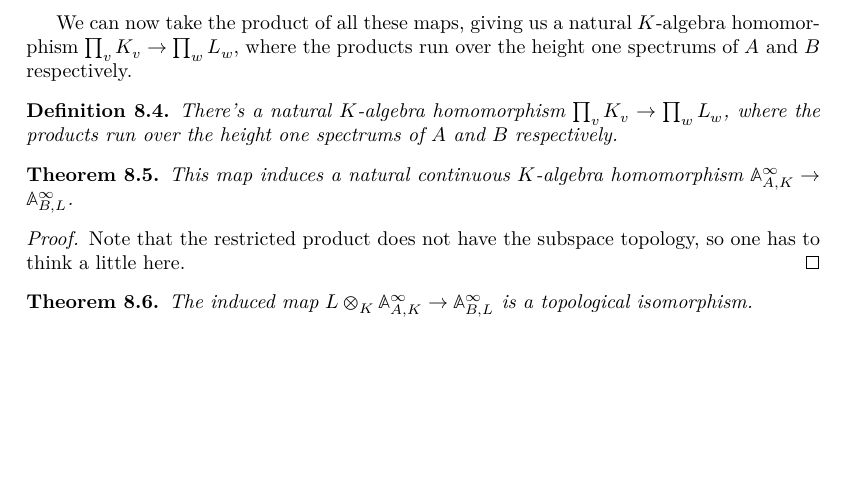
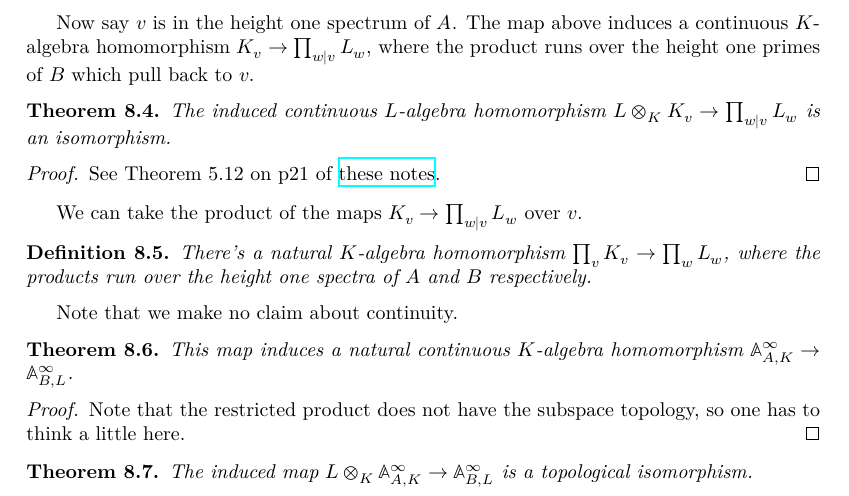
Before and after one commit to ImperialCollegeLondon/FLT, a LaTeX thesis (blueprint/src/print.tex, which reads blueprint/src/chapter/AdeleMiniproject.tex): part of page 42 of 56 before the commit and part of page 42 of 57 after it, cut at the place of the change, the shorter picture padded with empty space. Compiled offline with XeLaTeX.

Commit message:
K_v tensor L = prod L_w

```diff
--- a/blueprint/src/chapter/AdeleMiniproject.tex
+++ b/blueprint/src/chapter/AdeleMiniproject.tex
@@ -123,16 +123,32 @@ $w$-adic topology on $L$ and the $v$-adic topology on~$K$.
   by the previous lemma.
 \end{definition}
 
-We can now take the product of all these maps, giving us a natural $K$-algebra homomorphism
-$\prod_vK_v\to\prod_wL_w$, where the products run over the height one spectrums of $A$ and $B$ respectively.
+Now say $v$ is in the height one spectrum of $A$. The map above induces a continuous
+$K$-algebra homomorphism $K_v\to\prod_{w|v}L_w$, where the product runs over the height one
+primes of $B$ which pull back to $v$.
+
+\begin{theorem}
+  \lean{TODO}
+  \label{TODO}
+  \uses{IsDedekindDomain.HeightOneSpectrum.adicCompletionComapAlgHom}
+  The induced continuous $L$-algebra homomorphism $L\otimes_KK_v\to\prod_{w|v}L_w$ is an isomorphism.
+\end{theorem}
+\begin{proof}
+  See Theorem 5.12 on p21 of \href{https://math.berkeley.edu/~ltomczak/notes/Mich2022/LF_Notes.pdf}
+  {these notes}.
+\end{proof}
+
+We can take the product of the maps $K_v\to\prod_{w|v}L_w$ over $v$.
 
 \begin{definition}
   \lean{DedekindDomain.ProdAdicCompletions.baseChange}
   \label{DedekindDomain.ProdAdicCompletions.baseChange}
   \uses{IsDedekindDomain.HeightOneSpectrum.adicCompletion_comap_algHom}
   There's a natural $K$-algebra homomorphism $\prod_v K_v\to\prod_w L_w$, where the
-  products run over the height one spectrums of $A$ and $B$ respectively.
+  products run over the height one spectra of $A$ and $B$ respectively.
 \end{definition}
+
+Note that we make no claim about continuity.
 
 \begin{theorem} This map induces a natural continuous $K$-algebra homomorphism $\A_{A,K}^\infty\to\A_{B,L}^\infty$.
   \label{DedekindDomain.FiniteAdeleRing.baseChange}
```
